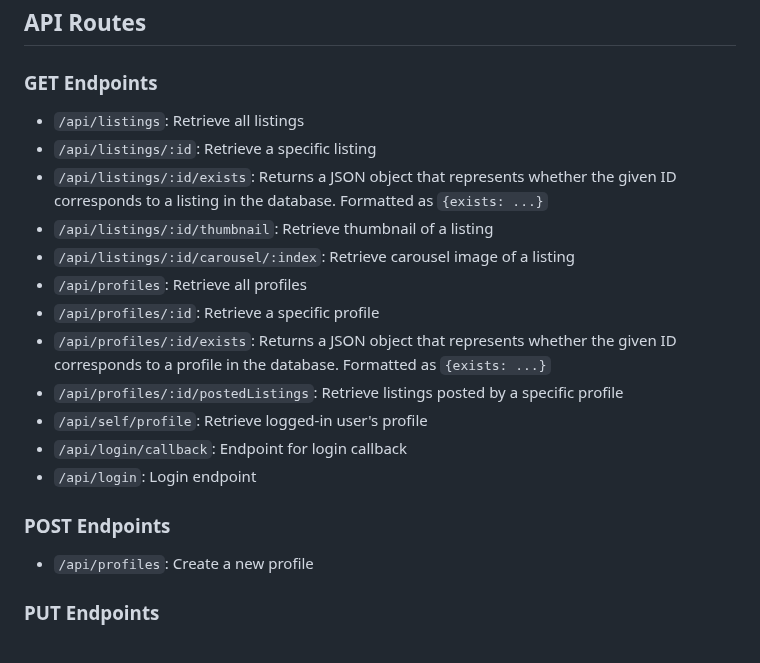
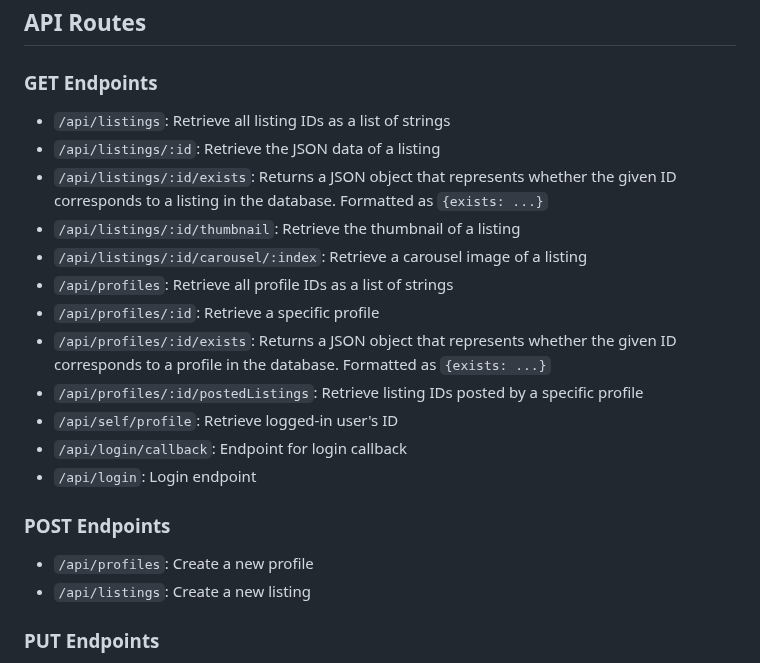
Before and after one commit to hannajiangg/326-Group-Project, a Markdown page: README.md, the part around the change. GitHub-like rendering.

```diff
--- a/README.md
+++ b/README.md
@@ -65,22 +65,23 @@
 
 ### GET Endpoints
 
-- `/api/listings`: Retrieve all listings
-- `/api/listings/:id`: Retrieve a specific listing
+- `/api/listings`: Retrieve all listing IDs as a list of strings
+- `/api/listings/:id`: Retrieve the JSON data of a listing
 - `/api/listings/:id/exists`: Returns a JSON object that represents whether the given ID corresponds to a listing in the database. Formatted as `{exists: ...}`
-- `/api/listings/:id/thumbnail`: Retrieve thumbnail of a listing
-- `/api/listings/:id/carousel/:index`: Retrieve carousel image of a listing
-- `/api/profiles`: Retrieve all profiles
+- `/api/listings/:id/thumbnail`: Retrieve the thumbnail of a listing
+- `/api/listings/:id/carousel/:index`: Retrieve a carousel image of a listing
+- `/api/profiles`: Retrieve all profile IDs as a list of strings
 - `/api/profiles/:id`: Retrieve a specific profile
 - `/api/profiles/:id/exists`: Returns a JSON object that represents whether the given ID corresponds to a profile in the database. Formatted as `{exists: ...}`
-- `/api/profiles/:id/postedListings`: Retrieve listings posted by a specific profile
-- `/api/self/profile`: Retrieve logged-in user's profile
+- `/api/profiles/:id/postedListings`: Retrieve listing IDs posted by a specific profile
+- `/api/self/profile`: Retrieve logged-in user's ID
 - `/api/login/callback`: Endpoint for login callback
 - `/api/login`: Login endpoint
 
 ### POST Endpoints
 
 - `/api/profiles`: Create a new profile
+- `/api/listings`: Create a new listing
 
 ### PUT Endpoints
 
```
